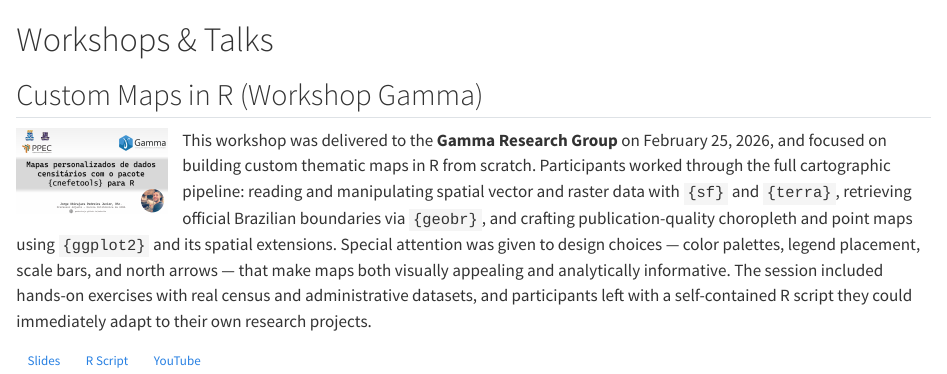
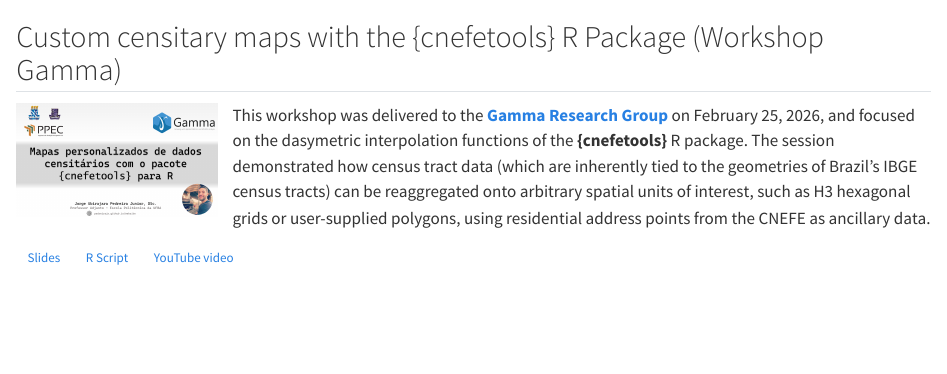
Before and after one commit to pedreirajr/website, a Quarto document (talks.qmd): the page in a window 1100 px wide, from its top. Rendered offline with R 4.5, knitr and Pandoc in place of Quarto, with nearby package versions.

```diff
--- a/_quarto.yml
+++ b/_quarto.yml
@@ -35,6 +35,14 @@
     css: styles.css
     include-in-header:
       - text: '<link rel="stylesheet" href="https://cdn.jsdelivr.net/npm/bootstrap-icons@1.11.3/font/bootstrap-icons.min.css">'
+    include-after-body:
+      - text: |
+          <script>
+          document.querySelectorAll('a.btn:not([download])').forEach(function(btn) {
+            btn.setAttribute('target', '_blank');
+            btn.setAttribute('rel', 'noopener noreferrer');
+          });
+          </script>
     toc: true
 
 execute:
--- a/talks.qmd
+++ b/talks.qmd
@@ -1,7 +1,5 @@
-# <i class="bi bi-megaphone"></i> Workshops & Talks
+## Custom censitary maps with the {cnefetools} R Package (Workshop Gamma)
 
-## Custom Maps in R (Workshop Gamma)
+![](talks/2026-02-25_workshop_gamma/workshop_gamma_20260225.png){width="200" style="float: left; margin-right: 15px; margin-bottom: 10px;"} This workshop was delivered to the [**Gamma Research Group**](https://gamma.ufba.br/) on February 25, 2026, and focused on the dasymetric interpolation functions of the **{cnefetools}** R package. The session demonstrated how census tract data (which are inherently tied to the geometries of Brazil's IBGE census tracts) can be reaggregated onto arbitrary spatial units of interest, such as H3 hexagonal grids or user-supplied polygons, using residential address points from the CNEFE as ancillary data.
 
-![](talks/2026-02-25_workshop_gamma/workshop_gamma_20260225.png){width="150" style="float: left; margin-right: 15px; margin-bottom: 10px;"} This workshop was delivered to the **Gamma Research Group** on February 25, 2026, and focused on building custom thematic maps in R from scratch. Participants worked through the full cartographic pipeline: reading and manipulating spatial vector and raster data with `{sf}` and `{terra}`, retrieving official Brazilian boundaries via `{geobr}`, and crafting publication-quality choropleth and point maps using `{ggplot2}` and its spatial extensions. Special attention was given to design choices — color palettes, legend placement, scale bars, and north arrows — that make maps both visually appealing and analytically informative. The session included hands-on exercises with real census and administrative datasets, and participants left with a self-contained R script they could immediately adapt to their own research projects.
-
-[Slides](talks/2026-02-25_workshop_gamma/Mapas%20personalizados%20(Workshop%20Gamma).pdf){.btn .btn-outline-primary .btn-sm} [R Script](talks/2026-02-25_workshop_gamma/script_workshop.R){.btn .btn-outline-primary .btn-sm} [YouTube](https://www.youtube.com/watch?v=cxetuzCoHUk){.btn .btn-outline-primary .btn-sm}
+[Slides](talks/2026-02-25_workshop_gamma/Mapas%20personalizados%20(Workshop%20Gamma).pdf){.btn .btn-outline-primary .btn-sm} <a href="talks/2026-02-25_workshop_gamma/script_workshop.R" download class="btn btn-outline-primary btn-sm">R Script</a> [YouTube video](https://www.youtube.com/watch?v=cxetuzCoHUk){.btn .btn-outline-primary .btn-sm}
```
Also changed, not shown: docs/search.json, 7 other files.
